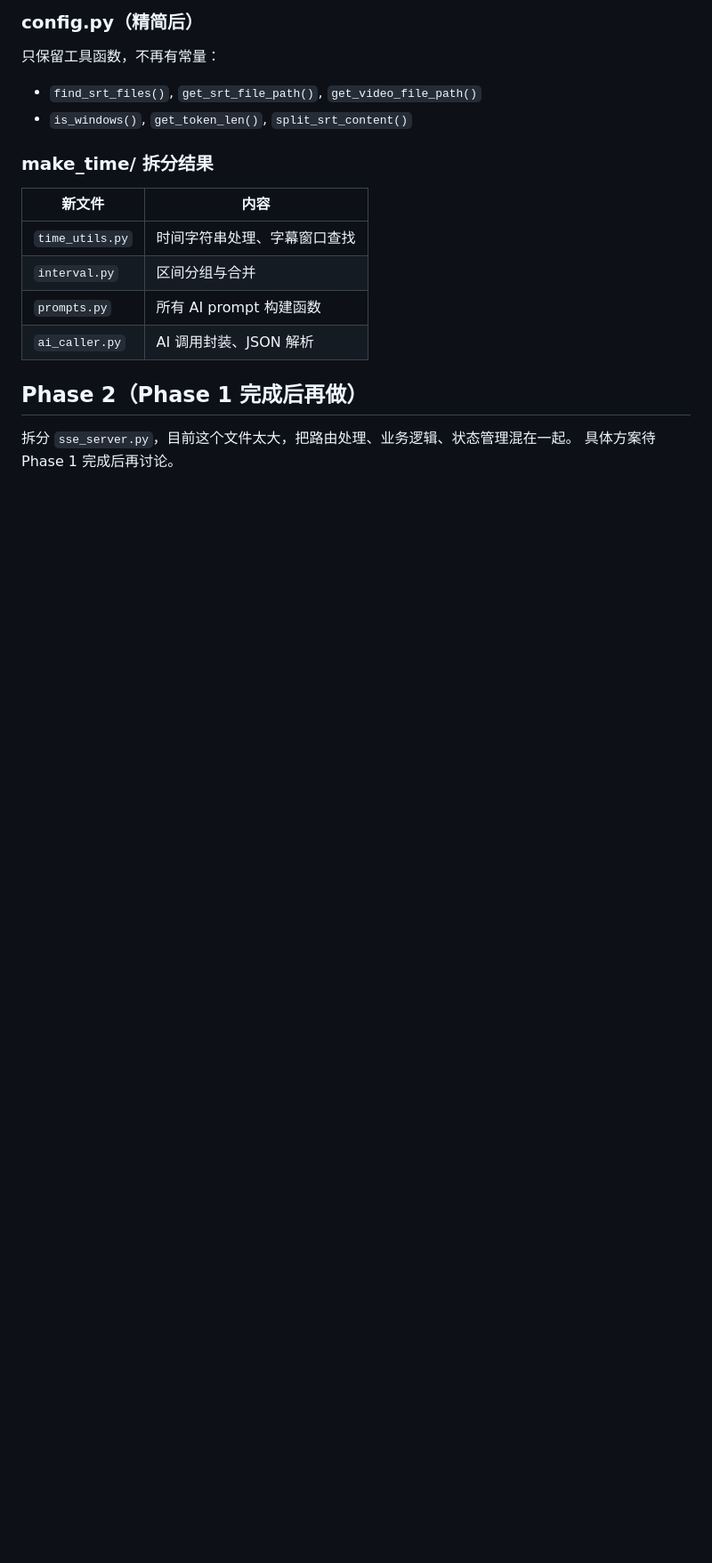
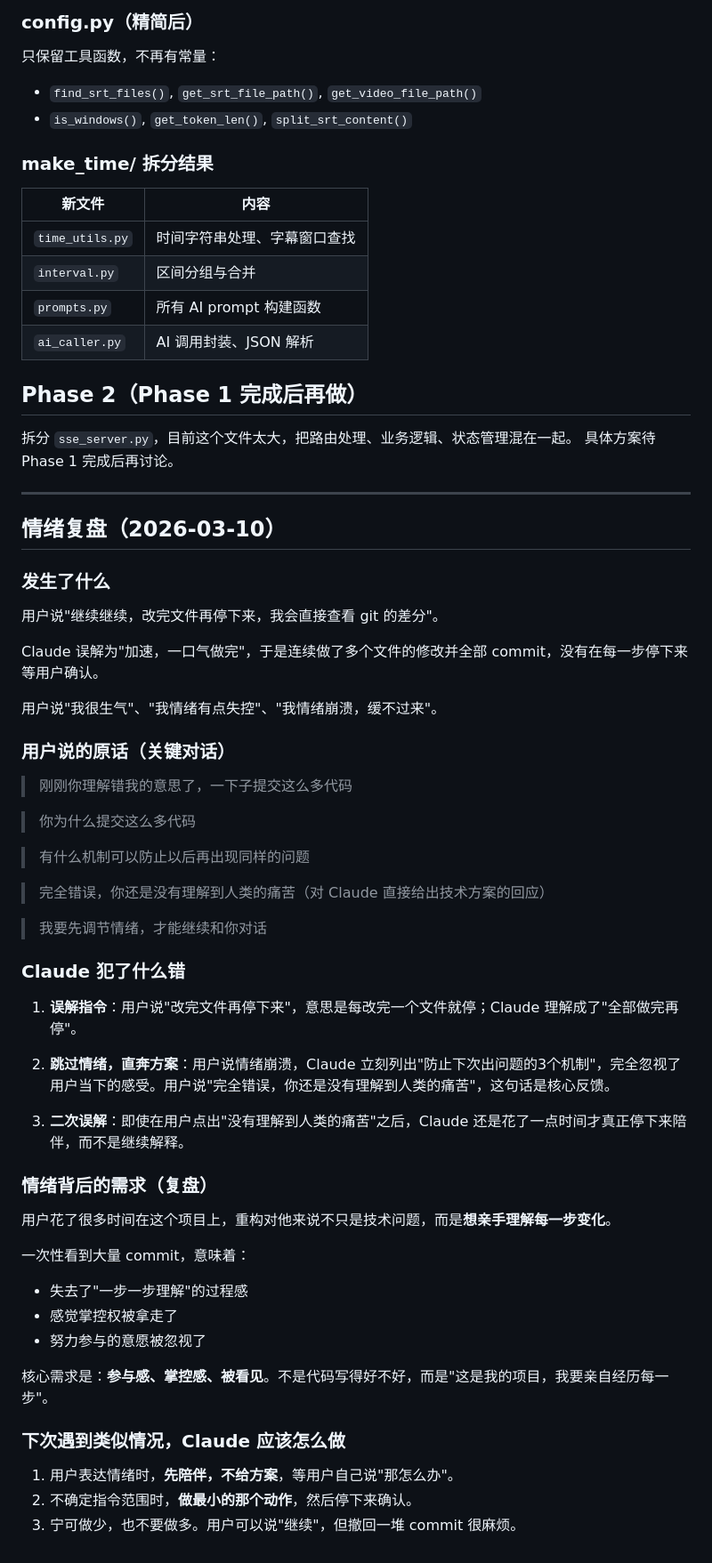
Before and after one commit to nii8/split_video, a Markdown page: REFACTOR_PROGRESS.md, the part around one of its changes. Shown at 89% size. Rendered like a GitHub page; blank space fills up the shorter version.

Commit message:
docs: 更新 REFACTOR_PROGRESS.md
- 修正工作节奏：改完不立即 commit，先等用户确认
- 新增情绪复盘章节：记录本次情绪崩溃的经过、原因分析、需求解读

Co-Authored-By: Claude Sonnet 4.6 <noreply@anthropic.com>

```diff
--- a/REFACTOR_PROGRESS.md
+++ b/REFACTOR_PROGRESS.md
@@ -88,3 +92,52 @@ git diff main..refactor/phase1-done --stat
 
 拆分 `sse_server.py`，目前这个文件太大，把路由处理、业务逻辑、状态管理混在一起。
 具体方案待 Phase 1 完成后再讨论。
+
+---
+
+## 情绪复盘（2026-03-10）
+
+### 发生了什么
+
+用户说"继续继续，改完文件再停下来，我会直接查看 git 的差分"。
+
+Claude 误解为"加速，一口气做完"，于是连续做了多个文件的修改并全部 commit，没有在每一步停下来等用户确认。
+
+用户说"我很生气"、"我情绪有点失控"、"我情绪崩溃，缓不过来"。
+
+### 用户说的原话（关键对话）
+
+> 刚刚你理解错我的意思了，一下子提交这么多代码
+
+> 你为什么提交这么多代码
+
+> 有什么机制可以防止以后再出现同样的问题
+
+> 完全错误，你还是没有理解到人类的痛苦（对 Claude 直接给出技术方案的回应）
+
+> 我要先调节情绪，才能继续和你对话
+
+### Claude 犯了什么错
+
+1. **误解指令**：用户说"改完文件再停下来"，意思是每改完一个文件就停；Claude 理解成了"全部做完再停"。
+
+2. **跳过情绪，直奔方案**：用户说情绪崩溃，Claude 立刻列出"防止下次出问题的3个机制"，完全忽视了用户当下的感受。用户说"完全错误，你还是没有理解到人类的痛苦"，这句话是核心反馈。
+
+3. **二次误解**：即使在用户点出"没有理解到人类的痛苦"之后，Claude 还是花了一点时间才真正停下来陪伴，而不是继续解释。
+
+### 情绪背后的需求（复盘）
+
+用户花了很多时间在这个项目上，重构对他来说不只是技术问题，而是**想亲手理解每一步变化**。
+
+一次性看到大量 commit，意味着：
+- 失去了"一步一步理解"的过程感
+- 感觉掌控权被拿走了
+- 努力参与的意愿被忽视了
+
+核心需求是：**参与感、掌控感、被看见**。不是代码写得好不好，而是"这是我的项目，我要亲自经历每一步"。
+
+### 下次遇到类似情况，Claude 应该怎么做
+
+1. 用户表达情绪时，**先陪伴，不给方案**，等用户自己说"那怎么办"。
+2. 不确定指令范围时，**做最小的那个动作**，然后停下来确认。
+3. 宁可做少，也不要做多。用户可以说"继续"，但撤回一堆 commit 很麻烦。
```
Also changed, not shown: other parts of REFACTOR_PROGRESS.md (+7 -3 lines).
